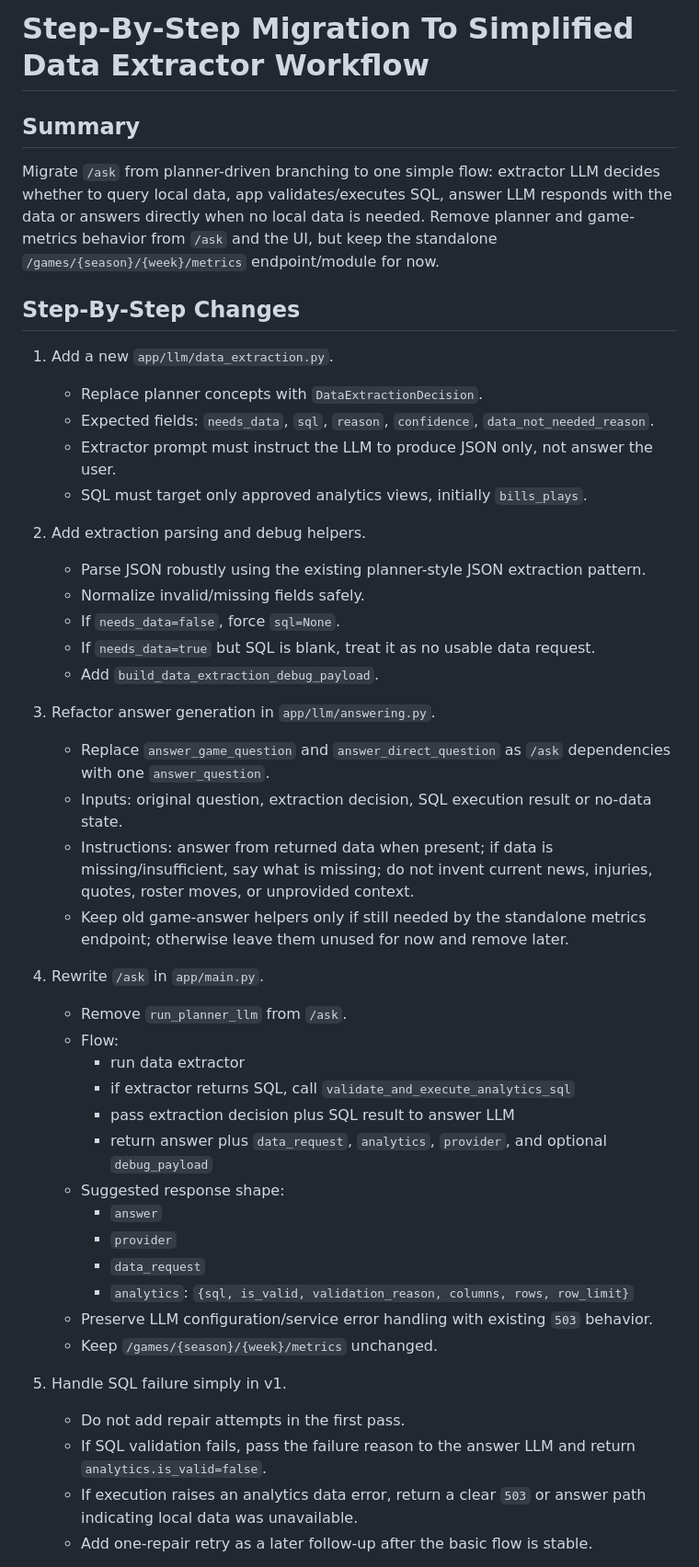
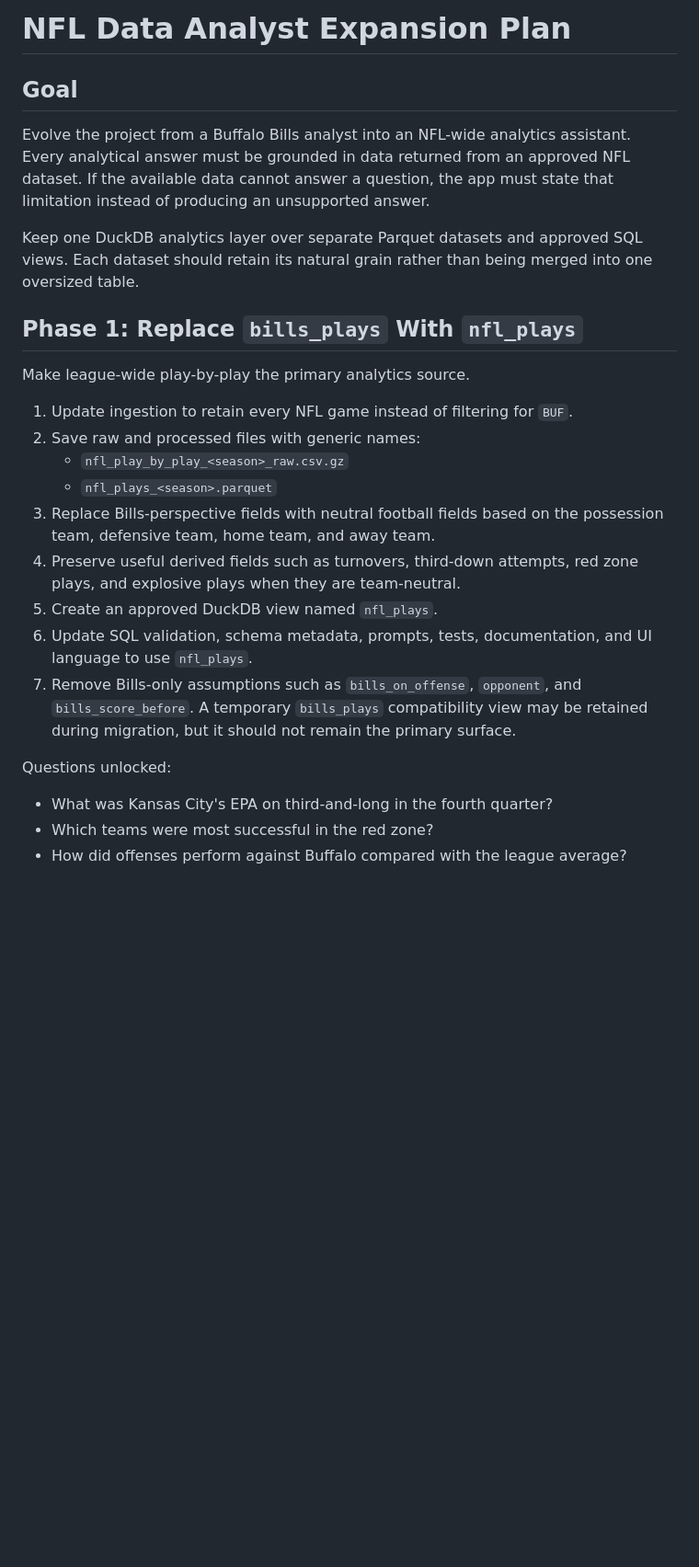
Before and after one commit to manojmathew940/bills-edge-ai, a Markdown page: temp-plan.md, the part around one of its changes. Shown at 92% size. Drawn GitHub-style; blank space fills up the shorter version.

Commit message:
Add plan for the next stage of this project

```diff
--- a/temp-plan.md
+++ b/temp-plan.md
@@ -1,65 +1,38 @@
-# Step-By-Step Migration To Simplified Data Extractor Workflow
+# NFL Data Analyst Expansion Plan
 
-## Summary
+## Goal
 
-Migrate `/ask` from planner-driven branching to one simple flow: extractor LLM
-decides whether to query local data, app validates/executes SQL, answer LLM
-responds with the data or answers directly when no local data is needed. Remove
-planner and game-metrics behavior from `/ask` and the UI, but keep the
-standalone `/games/{season}/{week}/metrics` endpoint/module for now.
+Evolve the project from a Buffalo Bills analyst into an NFL-wide analytics
+assistant. Every analytical answer must be grounded in data returned from an
+approved NFL dataset. If the available data cannot answer a question, the app
+must state that limitation instead of producing an unsupported answer.
 
-## Step-By-Step Changes
+Keep one DuckDB analytics layer over separate Parquet datasets and approved SQL
+views. Each dataset should retain its natural grain rather than being merged
+into one oversized table.
 
-1. Add a new `app/llm/data_extraction.py`.
-   - Replace planner concepts with `DataExtractionDecision`.
-   - Expected fields: `needs_data`, `sql`, `reason`, `confidence`,
-     `data_not_needed_reason`.
-   - Extractor prompt must instruct the LLM to produce JSON only, not answer
-     the user.
-   - SQL must target only approved analytics views, initially `bills_plays`.
+## Phase 1: Replace `bills_plays` With `nfl_plays`
 
-2. Add extraction parsing and debug helpers.
-   - Parse JSON robustly using the existing planner-style JSON extraction
-     pattern.
-   - Normalize invalid/missing fields safely.
-   - If `needs_data=false`, force `sql=None`.
-   - If `needs_data=true` but SQL is blank, treat it as no usable data request.
-   - Add `build_data_extraction_debug_payload`.
+Make league-wide play-by-play the primary analytics source.
 
-3. Refactor answer generation in `app/llm/answering.py`.
-   - Replace `answer_game_question` and `answer_direct_question` as `/ask`
-     dependencies with one `answer_question`.
-   - Inputs: original question, extraction decision, SQL execution result or
-     no-data state.
-   - Instructions: answer from returned data when present; if data is
-     missing/insufficient, say what is missing; do not invent current news,
-     injuries, quotes, roster moves, or unprovided context.
-   - Keep old game-answer helpers only if still needed by the standalone metrics
-     endpoint; otherwise leave them unused for now and remove later.
+1. Update ingestion to retain every NFL game instead of filtering for `BUF`.
+2. Save raw and processed files with generic names:
+   - `nfl_play_by_play_<season>_raw.csv.gz`
+   - `nfl_plays_<season>.parquet`
+3. Replace Bills-perspective fields with neutral football fields based on the
+   possession team, defensive team, home team, and away team.
+4. Preserve useful derived fields such as turnovers, third-down attempts, red
+   zone plays, and explosive plays when they are team-neutral.
+5. Create an approved DuckDB view named `nfl_plays`.
+6. Update SQL validation, schema metadata, prompts, tests, documentation, and
+   UI language to use `nfl_plays`.
+7. Remove Bills-only assumptions such as `bills_on_offense`, `opponent`, and
+   `bills_score_before`. A temporary `bills_plays` compatibility view may be
+   retained during migration, but it should not remain the primary surface.
 
-4. Rewrite `/ask` in `app/main.py`.
-   - Remove `run_planner_llm` from `/ask`.
-   - Flow:
-     - run data extractor
-     - if extractor returns SQL, call `validate_and_execute_analytics_sql`
-     - pass extraction decision plus SQL result to answer LLM
-     - return answer plus `data_request`, `analytics`, `provider`, and optional
-       `debug_payload`
-   - Suggested response shape:
-     - `answer`
-     - `provider`
-     - `data_request`
-     - `analytics`: `{sql, is_valid, validation_reason, columns, rows,
-       row_limit}`
-   - Preserve LLM configuration/service error handling with existing `503`
-     behavior.
-   - Keep `/games/{season}/{week}/metrics` unchanged.
+Questions unlocked:
 
-5. Handle SQL failure simply in v1.
-   - Do not add repair attempts in the first pass.
-   - If SQL validation fails, pass the failure reason to the answer LLM and
-     return `analytics.is_valid=false`.
-   - If execution raises an analytics data error, return a clear `503` or answer
-     path indicating local data was unavailable.
-   - Add one-repair retry as a later follow-up after the basic flow is stable.
+- What was Kansas City's EPA on third-and-long in the fourth quarter?
+- Which teams were most successful in the red zone?
+- How did offenses perform against Buffalo compared with the league average?
 
```
Also changed, not shown: other parts of temp-plan.md (+203 -43 lines).
